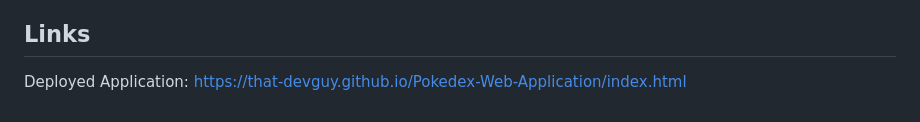
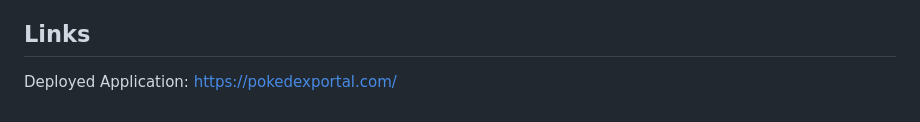
Before and after one commit to that-devguy/Pokedex-Web-Application, a Markdown page: README.md, the part around the change. Drawn GitHub-style.

```diff
--- a/README.md
+++ b/README.md
@@ -58,4 +58,4 @@ The following images show the web application's appearance and functionality:
 
 ## Links
 
-Deployed Application: https://that-devguy.github.io/Pokedex-Web-Application/index.html
+Deployed Application: https://pokedexportal.com/
```
